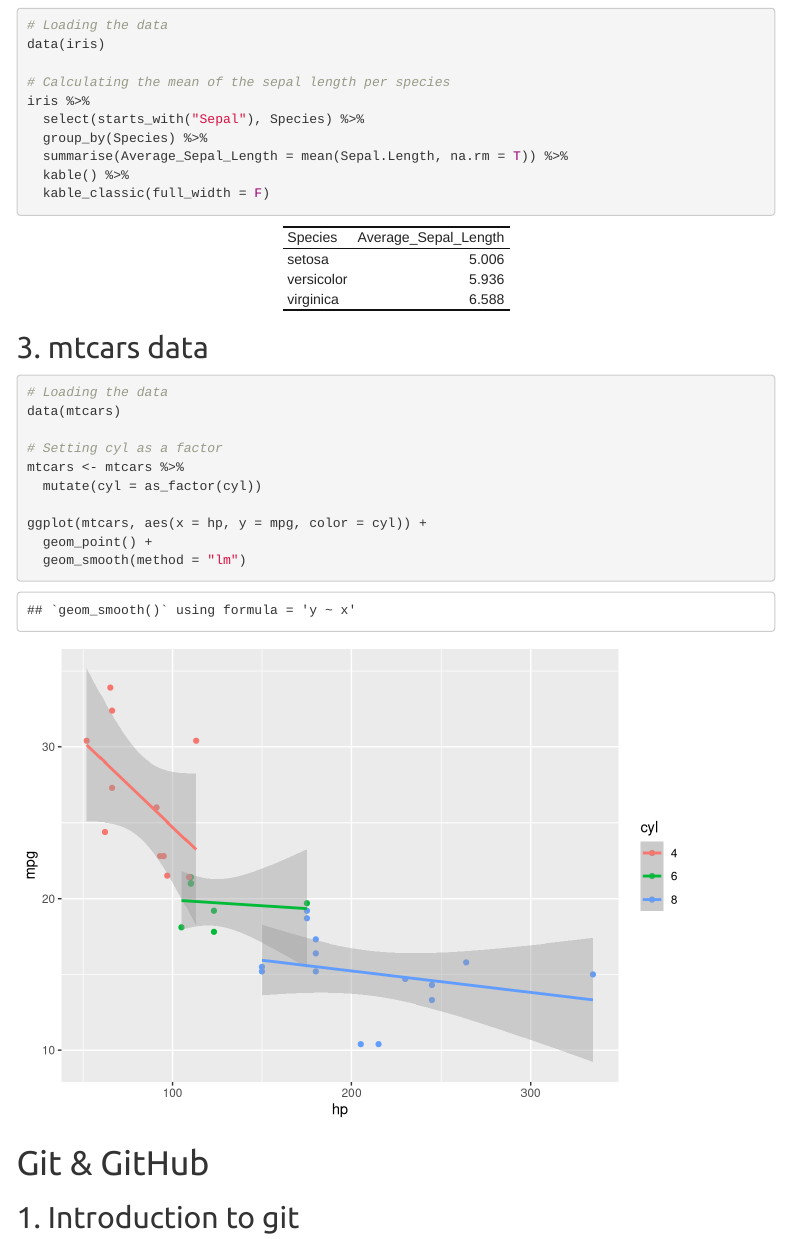
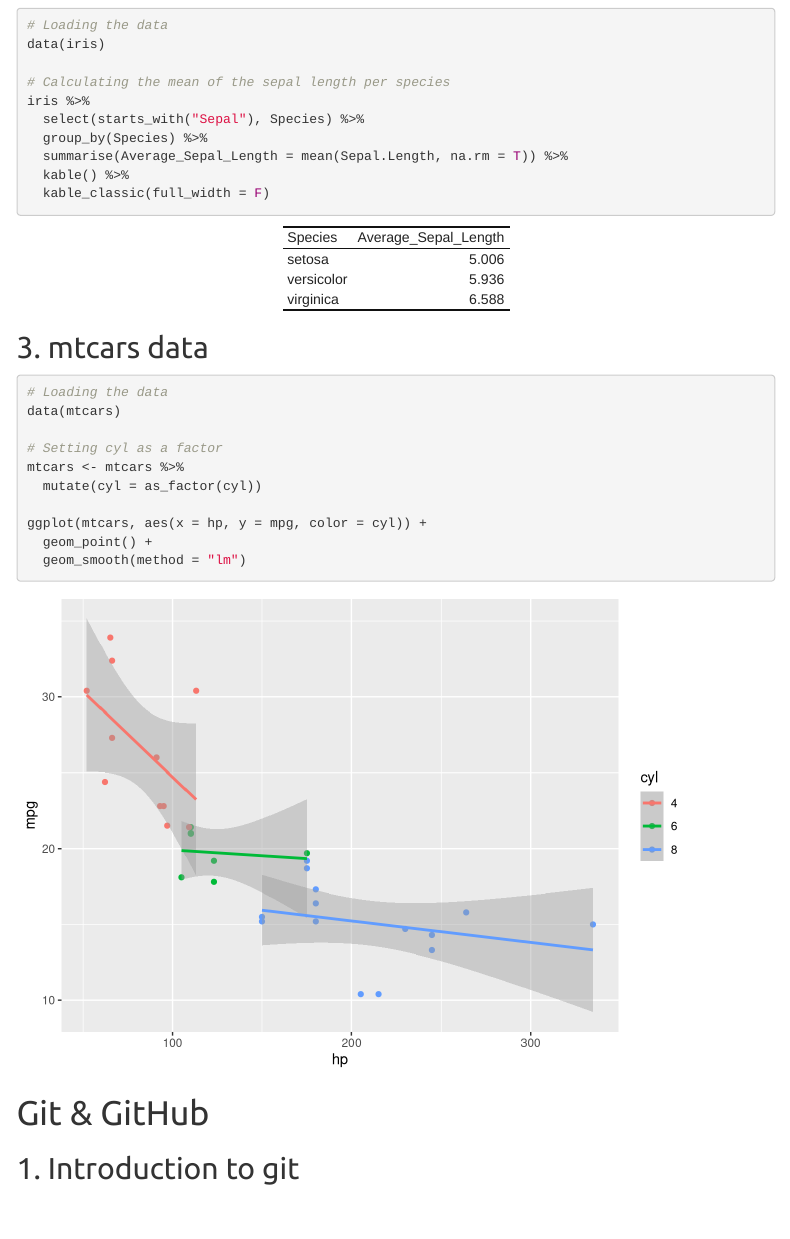
Before and after one commit to assafy18/ml4econ_ex, an R Markdown document (ml4econ_ex1_assaf_yancu.Rmd): the page in a window 1100 px wide, from 1150 px down. Rendered offline with R 4.5, knitr and Pandoc, with nearby package versions; some code elsewhere in the file could not run offline; menus at the side of the page are left out.

Commit message:
Finalising the Exercise

````diff
--- a/ml4econ_ex1_assaf_yancu.Rmd
+++ b/ml4econ_ex1_assaf_yancu.Rmd
@@ -18,8 +18,8 @@ output:
 ```{r setup, include=FALSE}
 knitr::opts_chunk$set(eval = TRUE,
                       echo = TRUE,
-                      warning = TRUE,
-                      message = TRUE)
+                      warning = FALSE,
+                      message = FALSE)
 ```
 
 # About the Course
````
Also changed, not shown: ml4econ_ex1_assaf_yancu.html.
